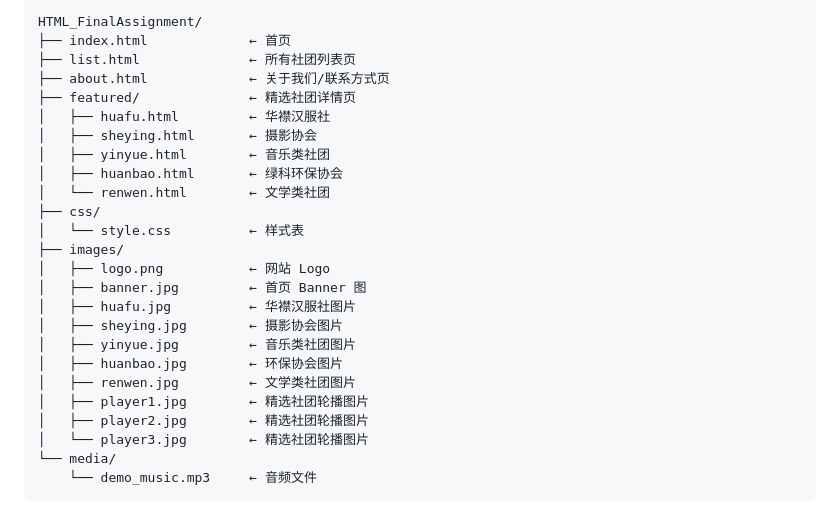
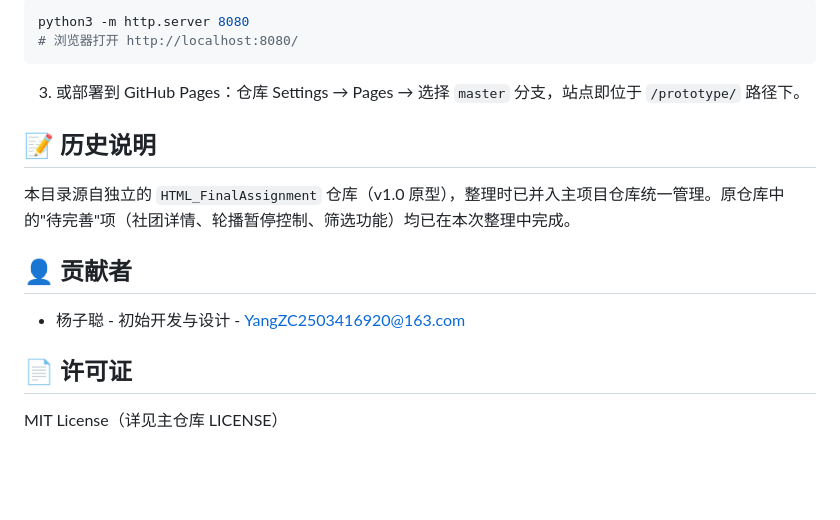
Before and after one commit to YangZiCong2503416920/GuangDongConstructionPolytechnic_ClubsUnion, a Markdown page: prototype/README.md, the part around one of its changes. Rendered like a GitHub page; blank space fills up the shorter version.

Commit message:
更新原型 README：反映已完成功能与新仓库结构

````diff
--- a/prototype/README.md
+++ b/prototype/README.md
@@ -85,27 +62,18 @@ sudo systemctl restart nginx
 ```bash
-HTML_FinalAssignment/
-├── index.html             ← 首页
-├── list.html              ← 所有社团列表页
-├── about.html             ← 关于我们/联系方式页
-├── featured/              ← 精选社团详情页
-│   ├── huafu.html         ← 华襟汉服社
-│   ├── sheying.html       ← 摄影协会
-│   ├── yinyue.html        ← 音乐类社团
-│   ├── huanbao.html       ← 绿科环保协会
-│   └── renwen.html        ← 文学类社团
-├── css/
-│   └── style.css          ← 样式表
-├── images/
-│   ├── logo.png           ← 网站 Logo
-│   ├── banner.jpg         ← 首页 Banner 图
-│   ├── huafu.jpg          ← 华襟汉服社图片
-│   ├── sheying.jpg        ← 摄影协会图片
-│   ├── yinyue.jpg         ← 音乐类社团图片
-│   ├── huanbao.jpg        ← 环保协会图片
-│   ├── renwen.jpg         ← 文学类社团图片
-│   ├── player1.jpg        ← 精选社团轮播图片
-│   ├── player2.jpg        ← 精选社团轮播图片
-│   └── player3.jpg        ← 精选社团轮播图片
-└── media/
-    └── demo_music.mp3     ← 音频文件
+python3 -m http.server 8080
+# 浏览器打开 http://localhost:8080/
 ```
+
+3. 或部署到 GitHub Pages：仓库 Settings → Pages → 选择 `master` 分支，站点即位于 `/prototype/` 路径下。
+
+## 📝 历史说明
+
+本目录源自独立的 `HTML_FinalAssignment` 仓库（v1.0 原型），整理时已并入主项目仓库统一管理。原仓库中的"待完善"项（社团详情、轮播暂停控制、筛选功能）均已在本次整理中完成。
+
+## 👤 贡献者
+
+- 杨子聪 - 初始开发与设计 - YangZC2503416920@163.com
+
+## 📄 许可证
+
+MIT License（详见主仓库 LICENSE）
````
Also changed, not shown: other parts of prototype/README.md (+43 -66 lines).
